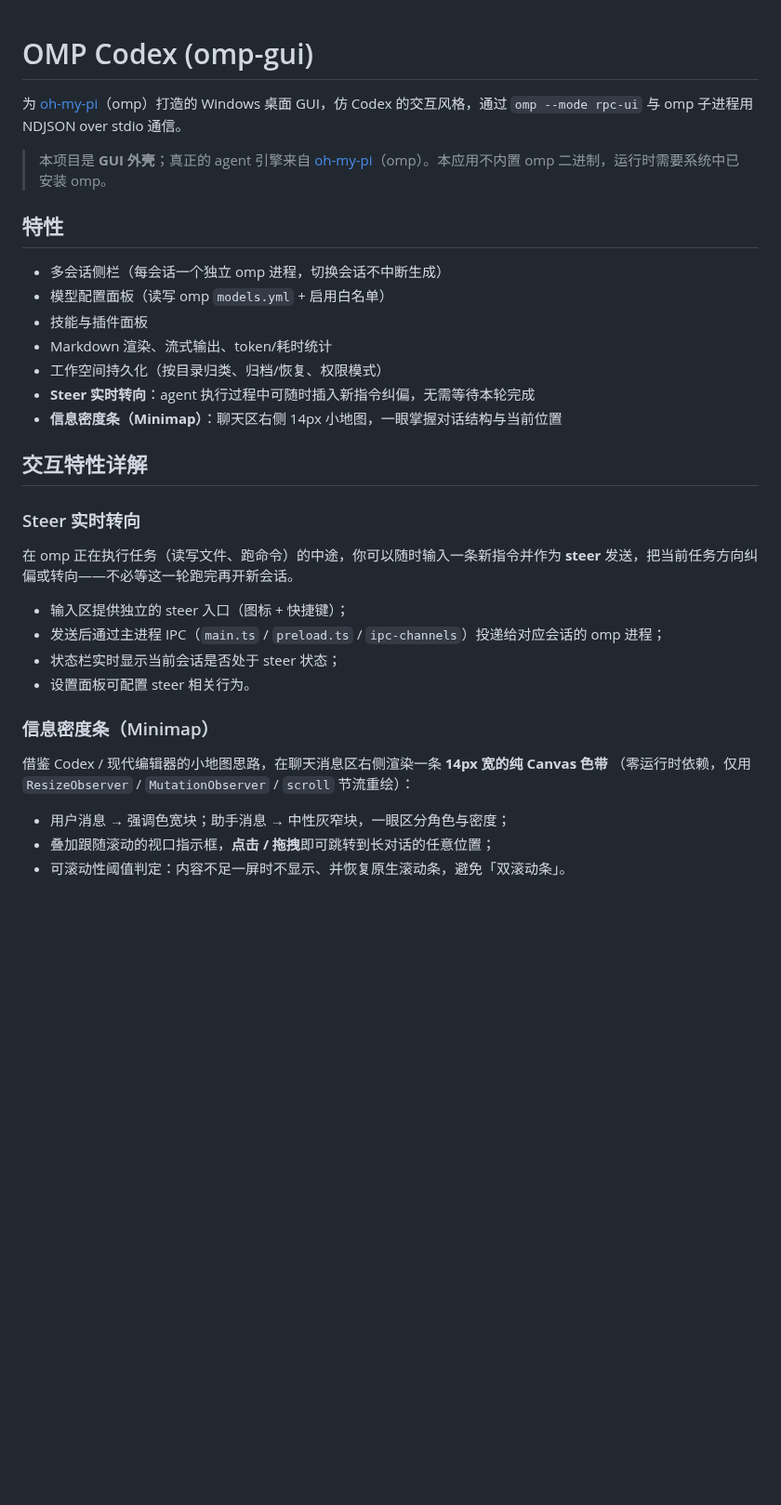
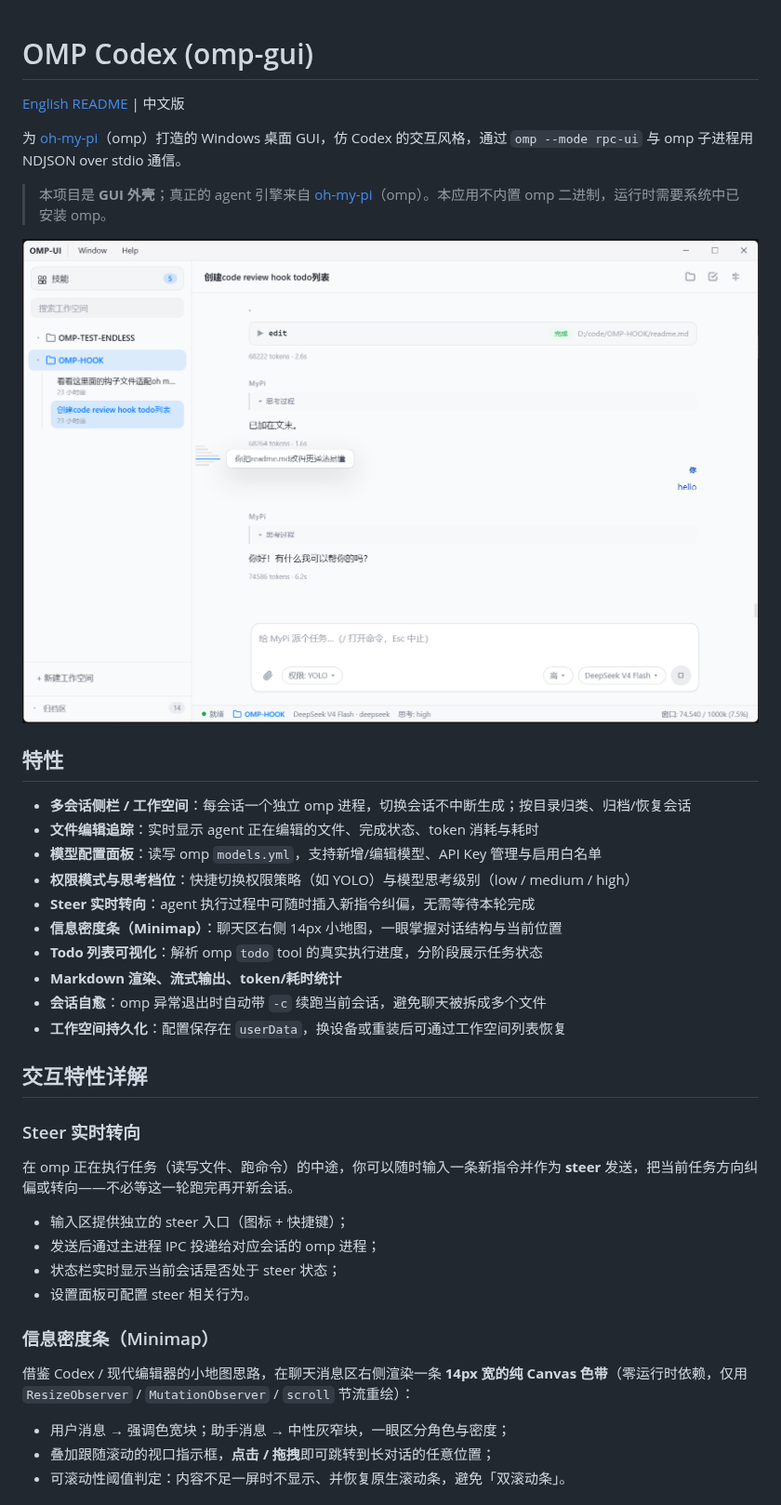
Before and after one commit to dimchang/oh-my-pi-UI, a Markdown page: README.md, the part around the change. Shown at 93% size. Drawn GitHub-style; pictures changed too: assets/screenshot.png (added); blank space fills up the shorter version.

```diff
--- a/README.md
+++ b/README.md
@@ -1,35 +1,40 @@
 # OMP Codex (omp-gui)
+
+[English README](./README.en.md) | 中文版
 
 为 [oh-my-pi](https://github.com/...)（omp）打造的 Windows 桌面 GUI，仿 Codex 的交互风格，通过 `omp --mode rpc-ui` 与 omp 子进程用 NDJSON over stdio 通信。
 
 > 本项目是 **GUI 外壳**；真正的 agent 引擎来自 [oh-my-pi](https://github.com/...)（omp）。本应用不内置 omp 二进制，运行时需要系统中已安装 omp。
 
+![OMP-UI 主界面](./assets/screenshot.png)
+
 ## 特性
 
-- 多会话侧栏（每会话一个独立 omp 进程，切换会话不中断生成）
-- 模型配置面板（读写 omp `models.yml` + 启用白名单）
-- 技能与插件面板
-- Markdown 渲染、流式输出、token/耗时统计
-- 工作空间持久化（按目录归类、归档/恢复、权限模式）
+- **多会话侧栏 / 工作空间**：每会话一个独立 omp 进程，切换会话不中断生成；按目录归类、归档/恢复会话
+- **文件编辑追踪**：实时显示 agent 正在编辑的文件、完成状态、token 消耗与耗时
+- **模型配置面板**：读写 omp `models.yml`，支持新增/编辑模型、API Key 管理与启用白名单
+- **权限模式与思考档位**：快捷切换权限策略（如 YOLO）与模型思考级别（low / medium / high）
 - **Steer 实时转向**：agent 执行过程中可随时插入新指令纠偏，无需等待本轮完成
 - **信息密度条（Minimap）**：聊天区右侧 14px 小地图，一眼掌握对话结构与当前位置
+- **Todo 列表可视化**：解析 omp `todo` tool 的真实执行进度，分阶段展示任务状态
+- **Markdown 渲染、流式输出、token/耗时统计**
+- **会话自愈**：omp 异常退出时自动带 `-c` 续跑当前会话，避免聊天被拆成多个文件
+- **工作空间持久化**：配置保存在 `userData`，换设备或重装后可通过工作空间列表恢复
 
 ## 交互特性详解
 
 ### Steer 实时转向
 
-在 omp 正在执行任务（读写文件、跑命令）的中途，你可以随时输入一条新指令并作为
-**steer** 发送，把当前任务方向纠偏或转向——不必等这一轮跑完再开新会话。
+在 omp 正在执行任务（读写文件、跑命令）的中途，你可以随时输入一条新指令并作为 **steer** 发送，把当前任务方向纠偏或转向——不必等这一轮跑完再开新会话。
 
 - 输入区提供独立的 steer 入口（图标 + 快捷键）；
-- 发送后通过主进程 IPC（`main.ts` / `preload.ts` / `ipc-channels`）投递给对应会话的 omp 进程；
+- 发送后通过主进程 IPC 投递给对应会话的 omp 进程；
 - 状态栏实时显示当前会话是否处于 steer 状态；
 - 设置面板可配置 steer 相关行为。
 
 ### 信息密度条（Minimap）
 
-借鉴 Codex / 现代编辑器的小地图思路，在聊天消息区右侧渲染一条 **14px 宽的纯 Canvas 色带**
-（零运行时依赖，仅用 `ResizeObserver` / `MutationObserver` / `scroll` 节流重绘）：
+借鉴 Codex / 现代编辑器的小地图思路，在聊天消息区右侧渲染一条 **14px 宽的纯 Canvas 色带**（零运行时依赖，仅用 `ResizeObserver` / `MutationObserver` / `scroll` 节流重绘）：
 
 - 用户消息 → 强调色宽块；助手消息 → 中性灰窄块，一眼区分角色与密度；
 - 叠加跟随滚动的视口指示框，**点击 / 拖拽**即可跳转到长对话的任意位置；
```
Also changed, not shown: README.en.md (added, +90 -0 lines), 5 other files.
